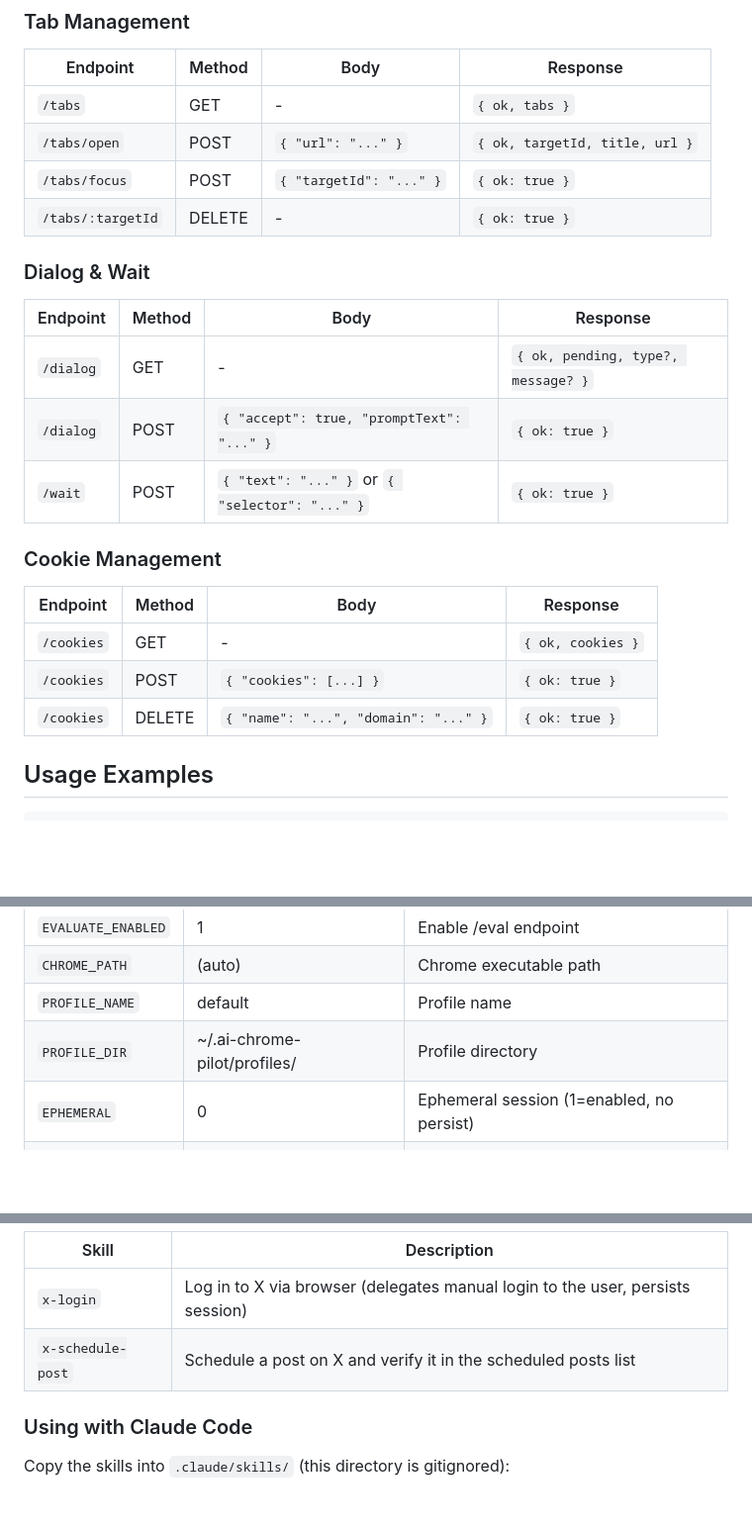
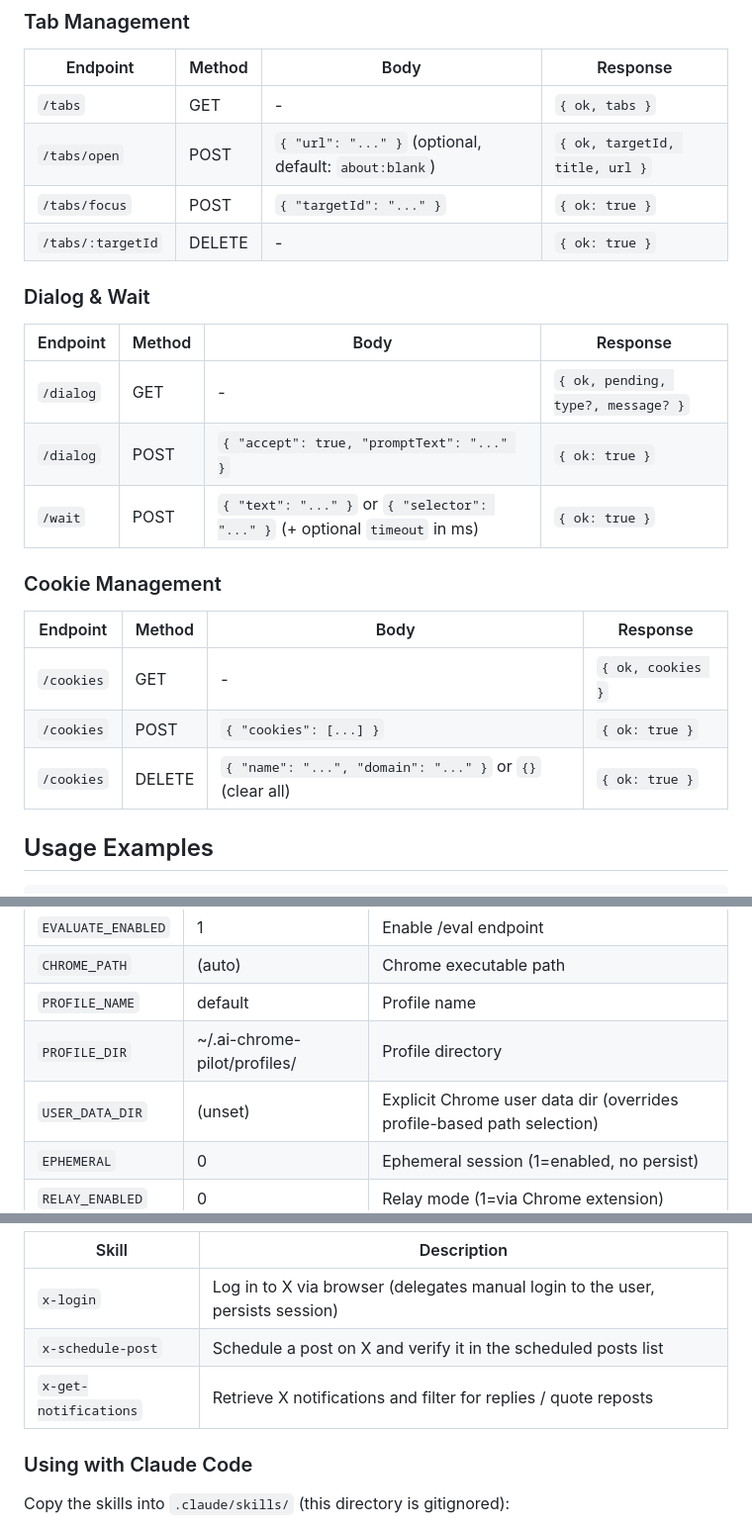
Before and after one commit to shinshin86/ai-chrome-pilot, a Markdown page: README.md, 3 parts joined by grey strips. Shown at 99% size. GitHub-like rendering; blank space fills up the shorter version.

```diff
--- a/README.md
+++ b/README.md
@@ -91,7 +91,7 @@ These endpoints use CSS selectors directly. The ref-based API above is recommend
 | Endpoint          | Method | Body                    | Response                       |
 | ----------------- | ------ | ----------------------- | ------------------------------ |
 | `/tabs`           | GET    | -                       | `{ ok, tabs }`                 |
-| `/tabs/open`      | POST   | `{ "url": "..." }`      | `{ ok, targetId, title, url }` |
+| `/tabs/open`      | POST   | `{ "url": "..." }` (optional, default: `about:blank`) | `{ ok, targetId, title, url }` |
 | `/tabs/focus`     | POST   | `{ "targetId": "..." }` | `{ ok: true }`                 |
 | `/tabs/:targetId` | DELETE | -                       | `{ ok: true }`                 |
 
@@ -101,7 +101,7 @@ These endpoints use CSS selectors directly. The ref-based API above is recommend
 | --------- | ------ | ---------------------------------------------- | ---------------------------------- |
 | `/dialog` | GET    | -                                              | `{ ok, pending, type?, message? }` |
 | `/dialog` | POST   | `{ "accept": true, "promptText": "..." }`      | `{ ok: true }`                     |
-| `/wait`   | POST   | `{ "text": "..." }` or `{ "selector": "..." }` | `{ ok: true }`                     |
+| `/wait`   | POST   | `{ "text": "..." }` or `{ "selector": "..." }` (+ optional `timeout` in ms) | `{ ok: true }`                     |
 
 ### Cookie Management
 
@@ -109,7 +109,7 @@ These endpoints use CSS selectors directly. The ref-based API above is recommend
 | ---------- | ------ | ------------------------------------ | ----------------- |
 | `/cookies` | GET    | -                                    | `{ ok, cookies }` |
 | `/cookies` | POST   | `{ "cookies": [...] }`               | `{ ok: true }`    |
-| `/cookies` | DELETE | `{ "name": "...", "domain": "..." }` | `{ ok: true }`    |
+| `/cookies` | DELETE | `{ "name": "...", "domain": "..." }` or `{}` (clear all) | `{ ok: true }`    |
 
 ## Usage Examples
 
@@ -166,6 +166,7 @@ curl -s http://127.0.0.1:3333/screenshot -o screenshot.png
 | `CHROME_PATH`      | (auto)                       | Chrome executable path                   |
 | `PROFILE_NAME`     | default                      | Profile name                             |
 | `PROFILE_DIR`      | ~/.ai-chrome-pilot/profiles/ | Profile directory                        |
+| `USER_DATA_DIR`    | (unset)                      | Explicit Chrome user data dir (overrides profile-based path selection) |
 | `EPHEMERAL`        | 0                            | Ephemeral session (1=enabled, no persist)|
 | `RELAY_ENABLED`    | 0                            | Relay mode (1=via Chrome extension)      |
 | `RELAY_AUTH_TOKEN`  | (empty)                      | Relay WebSocket auth token               |
@@ -274,6 +275,7 @@ This project includes [Agent Skills](https://agentskills.io/) in the `skills/` d
 | ----- | ----------- |
 | `x-login` | Log in to X via browser (delegates manual login to the user, persists session) |
 | `x-schedule-post` | Schedule a post on X and verify it in the scheduled posts list |
+| `x-get-notifications` | Retrieve X notifications and filter for replies / quote reposts |
 
 ### Using with Claude Code
 
```
Also changed, not shown: README.ja.md (+27 -3 lines).
